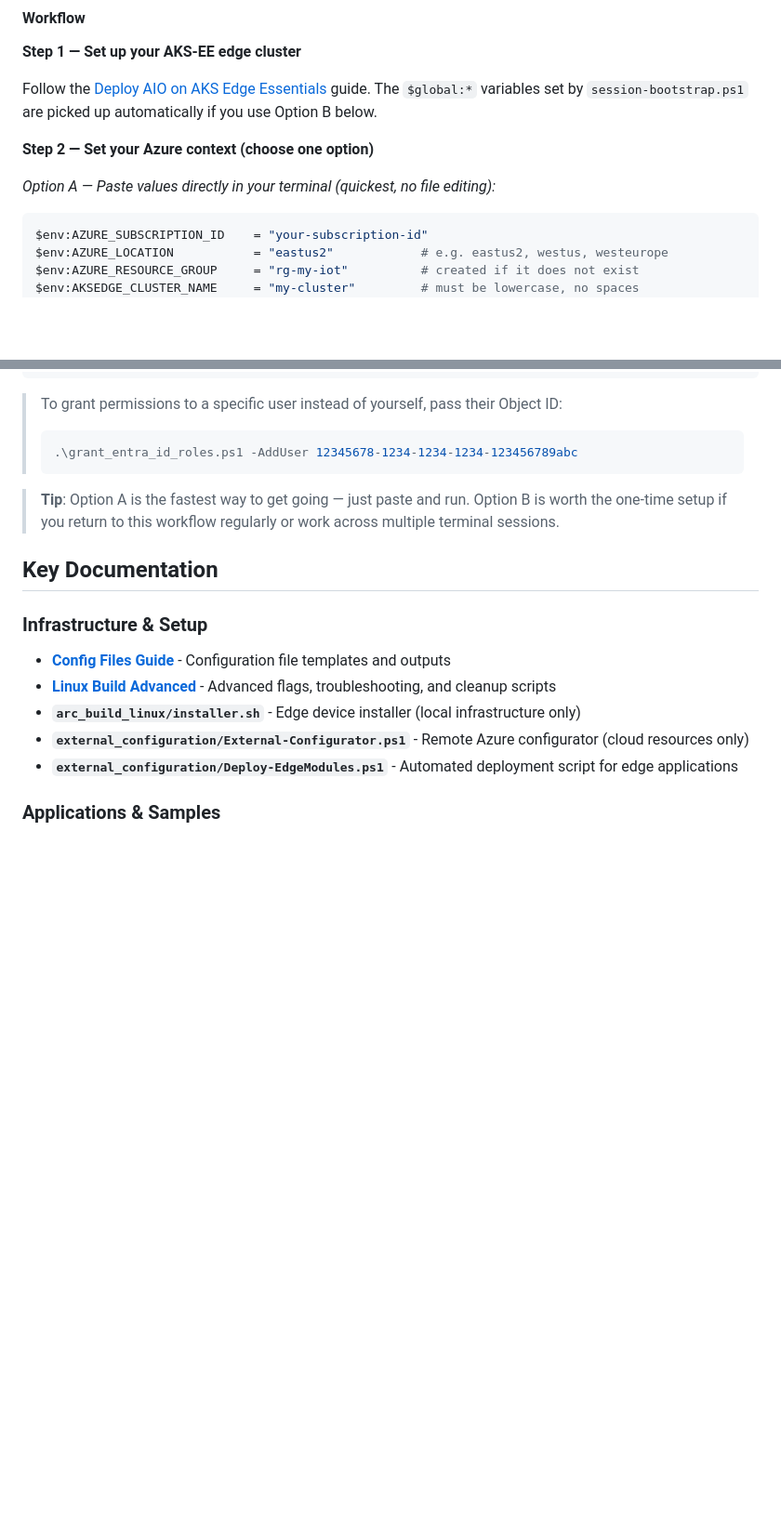
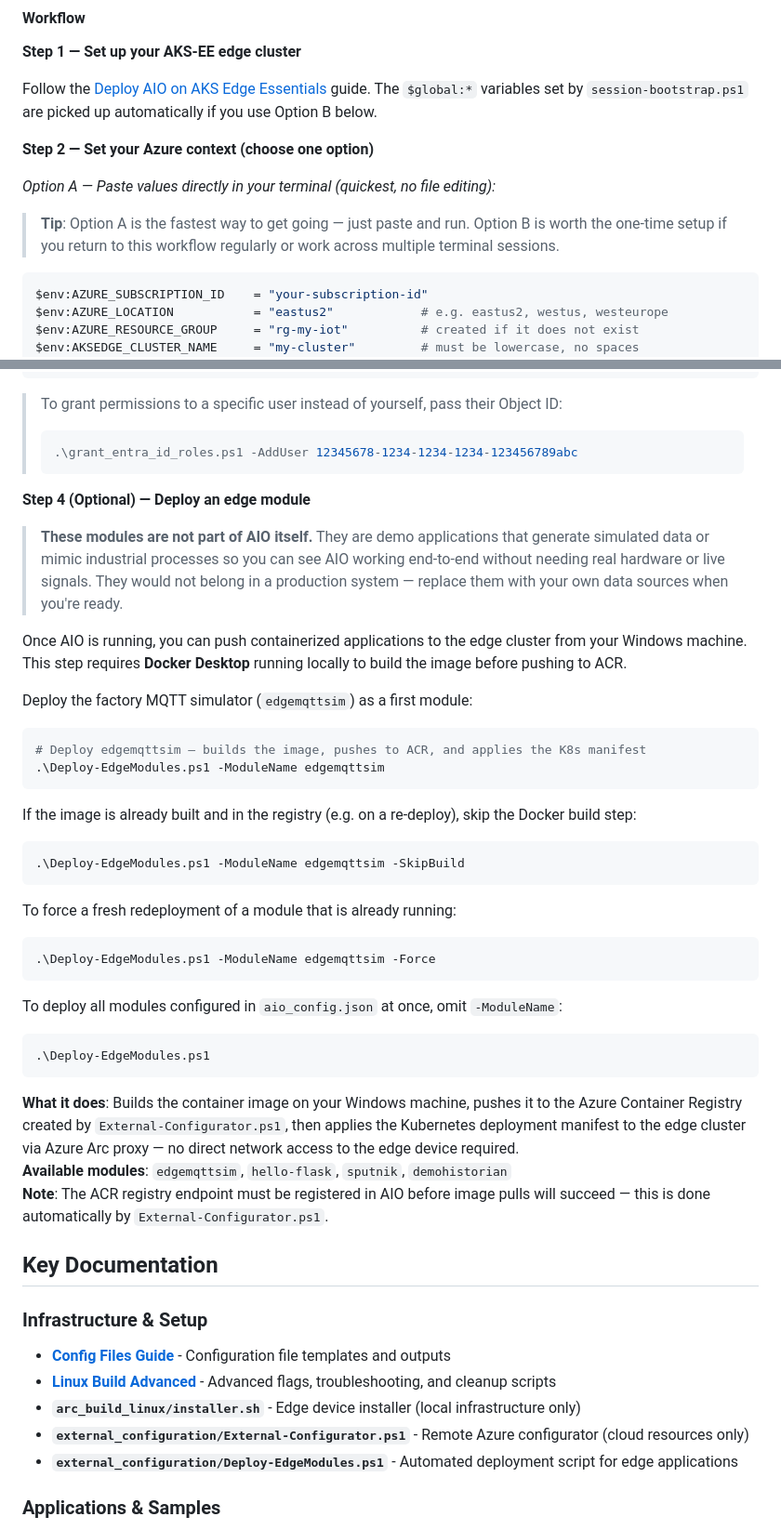
Before and after one commit to BillmanH/learn-iot, a Markdown page: readme.md, 2 parts joined by grey strips. Shown at 93% size. Drawn GitHub-style; blank space fills up the shorter version.

Commit message:
Enhance README with deployment tips and optional edge module deployment instructions

````diff
--- a/readme.md
+++ b/readme.md
@@ -312,6 +312,8 @@ Follow the [Deploy AIO on AKS Edge Essentials](https://learn.microsoft.com/en-us
 
 _Option A — Paste values directly in your terminal (quickest, no file editing):_
 
+> **Tip**: Option A is the fastest way to get going — just paste and run. Option B is worth the one-time setup if you return to this workflow regularly or work across multiple terminal sessions.
+
 ```powershell
 $env:AZURE_SUBSCRIPTION_ID    = "your-subscription-id"
 $env:AZURE_LOCATION           = "eastus2"            # e.g. eastus2, westus, westeurope
@@ -362,7 +364,42 @@ After either option above, run:
 > .\grant_entra_id_roles.ps1 -AddUser 12345678-1234-1234-1234-123456789abc
 > ```
 
-> **Tip**: Option A is the fastest way to get going — just paste and run. Option B is worth the one-time setup if you return to this workflow regularly or work across multiple terminal sessions.
+**Step 4 (Optional) — Deploy an edge module**
+
+> **These modules are not part of AIO itself.** They are demo applications that generate simulated data or mimic industrial processes so you can see AIO working end-to-end without needing real hardware or live signals. They would not belong in a production system — replace them with your own data sources when you're ready.
+
+Once AIO is running, you can push containerized applications to the edge cluster from your Windows machine. This step requires **Docker Desktop** running locally to build the image before pushing to ACR.
+
+Deploy the factory MQTT simulator (`edgemqttsim`) as a first module:
+
+```powershell
+# Deploy edgemqttsim — builds the image, pushes to ACR, and applies the K8s manifest
+.\Deploy-EdgeModules.ps1 -ModuleName edgemqttsim
+```
+
+If the image is already built and in the registry (e.g. on a re-deploy), skip the Docker build step:
+
+```powershell
+.\Deploy-EdgeModules.ps1 -ModuleName edgemqttsim -SkipBuild
+```
+
+To force a fresh redeployment of a module that is already running:
+
+```powershell
+.\Deploy-EdgeModules.ps1 -ModuleName edgemqttsim -Force
+```
+
+To deploy all modules configured in `aio_config.json` at once, omit `-ModuleName`:
+
+```powershell
+.\Deploy-EdgeModules.ps1
+```
+
+**What it does**: Builds the container image on your Windows machine, pushes it to the Azure Container Registry created by `External-Configurator.ps1`, then applies the Kubernetes deployment manifest to the edge cluster via Azure Arc proxy — no direct network access to the edge device required.
+**Available modules**: `edgemqttsim`, `hello-flask`, `sputnik`, `demohistorian`
+**Note**: The ACR registry endpoint must be registered in AIO before image pulls will succeed — this is done automatically by `External-Configurator.ps1`.
+
+
 
 ## Key Documentation
 
````
